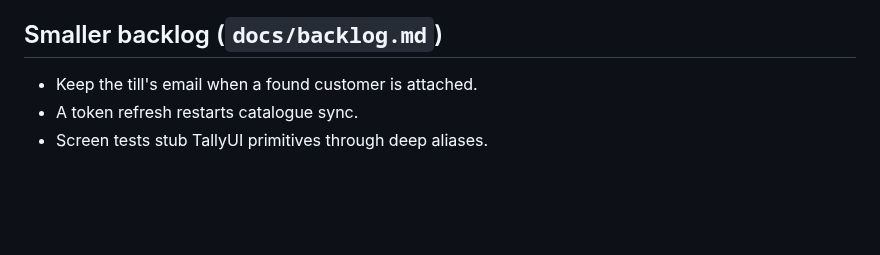
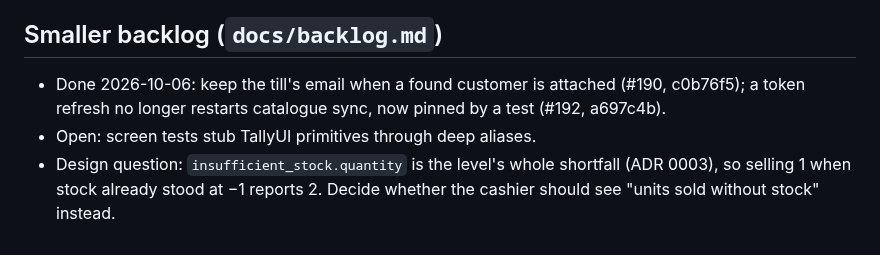
Before and after one commit to medusapos/app, a Markdown page: docs/PLAN.md, the part around one of its changes. GitHub-like rendering; blank space fills up the shorter version.

```diff
--- a/docs/PLAN.md
+++ b/docs/PLAN.md
@@ -74,6 +80,8 @@ Written up for the TallyUI lane in `~/agent/handoff/tallyui-component-bugs-2026-
 
 ## Smaller backlog (`docs/backlog.md`)
 
-- Keep the till's email when a found customer is attached.
-- A token refresh restarts catalogue sync.
-- Screen tests stub TallyUI primitives through deep aliases.
+- Done 2026-10-06: keep the till's email when a found customer is attached (#190, c0b76f5); a token refresh no longer
+  restarts catalogue sync, now pinned by a test (#192, a697c4b).
+- Open: screen tests stub TallyUI primitives through deep aliases.
+- Design question: `insufficient_stock.quantity` is the level's whole shortfall (ADR 0003), so selling 1 when stock
+  already stood at −1 reports 2. Decide whether the cashier should see "units sold without stock" instead.
```
Also changed, not shown: other parts of docs/PLAN.md (+19 -13 lines).
